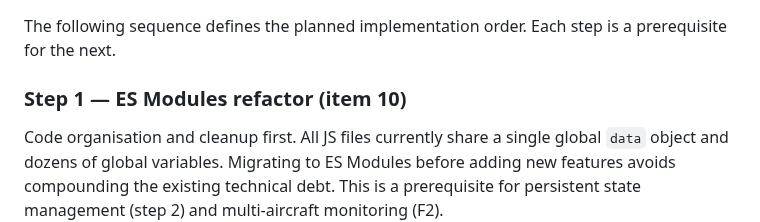
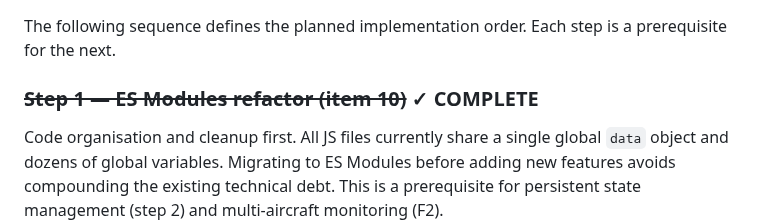
Before and after one commit to danarrib/BulletGCSS, a Markdown page: docs/TODO.md, the part around the change. Drawn GitHub-style.

Commit message:
Mark Step 1 (ES Modules refactor) as complete

```diff
--- a/docs/TODO.md
+++ b/docs/TODO.md
@@ -8,7 +8,7 @@ This document tracks known issues, security concerns, and improvement opportunit
 
 The following sequence defines the planned implementation order. Each step is a prerequisite for the next.
 
-### Step 1 — ES Modules refactor (item 10)
+### ~~Step 1 — ES Modules refactor (item 10)~~ ✓ COMPLETE
 Code organisation and cleanup first. All JS files currently share a single global `data` object and dozens of global variables. Migrating to ES Modules before adding new features avoids compounding the existing technical debt. This is a prerequisite for persistent state management (step 2) and multi-aircraft monitoring (F2).
 
 ### Step 2 — Persistent flight data (item F5)
```
